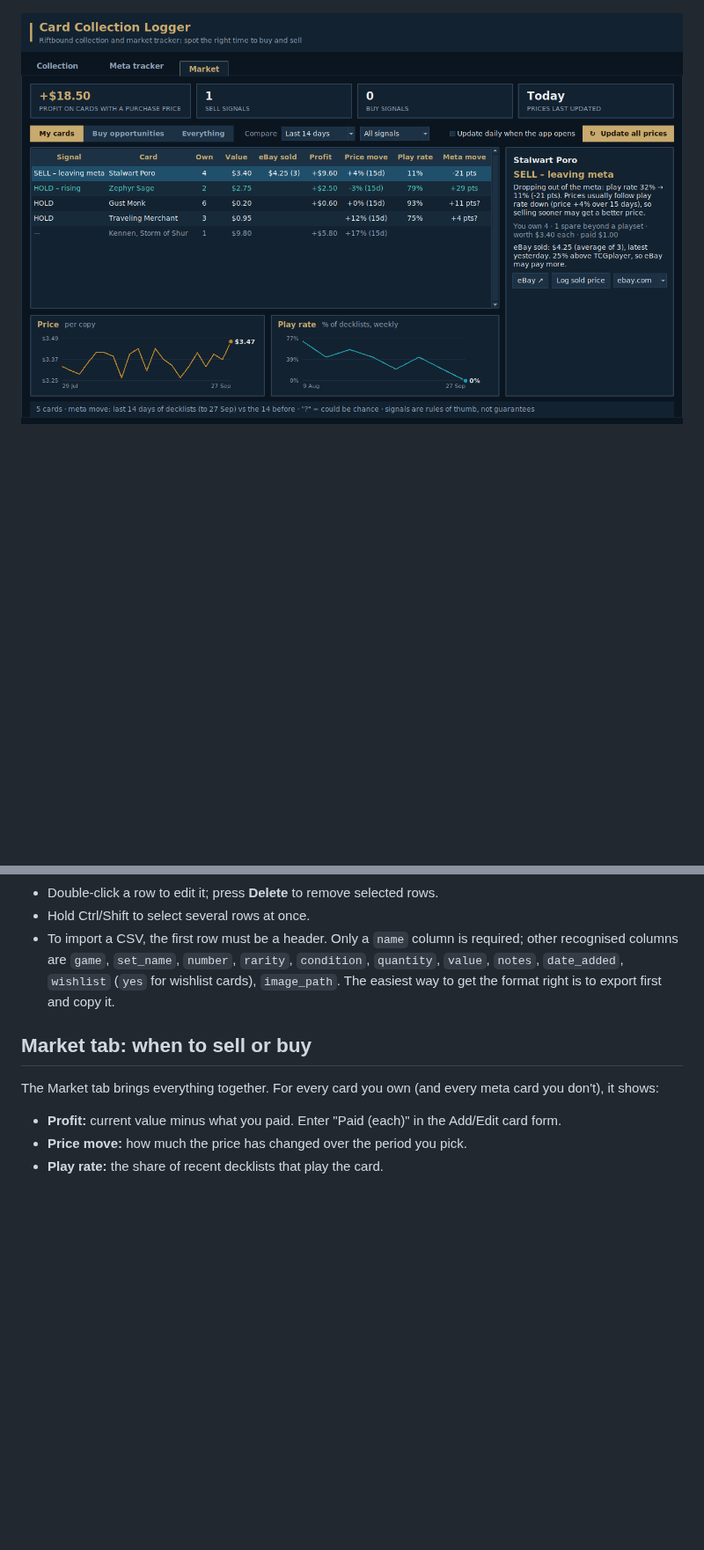
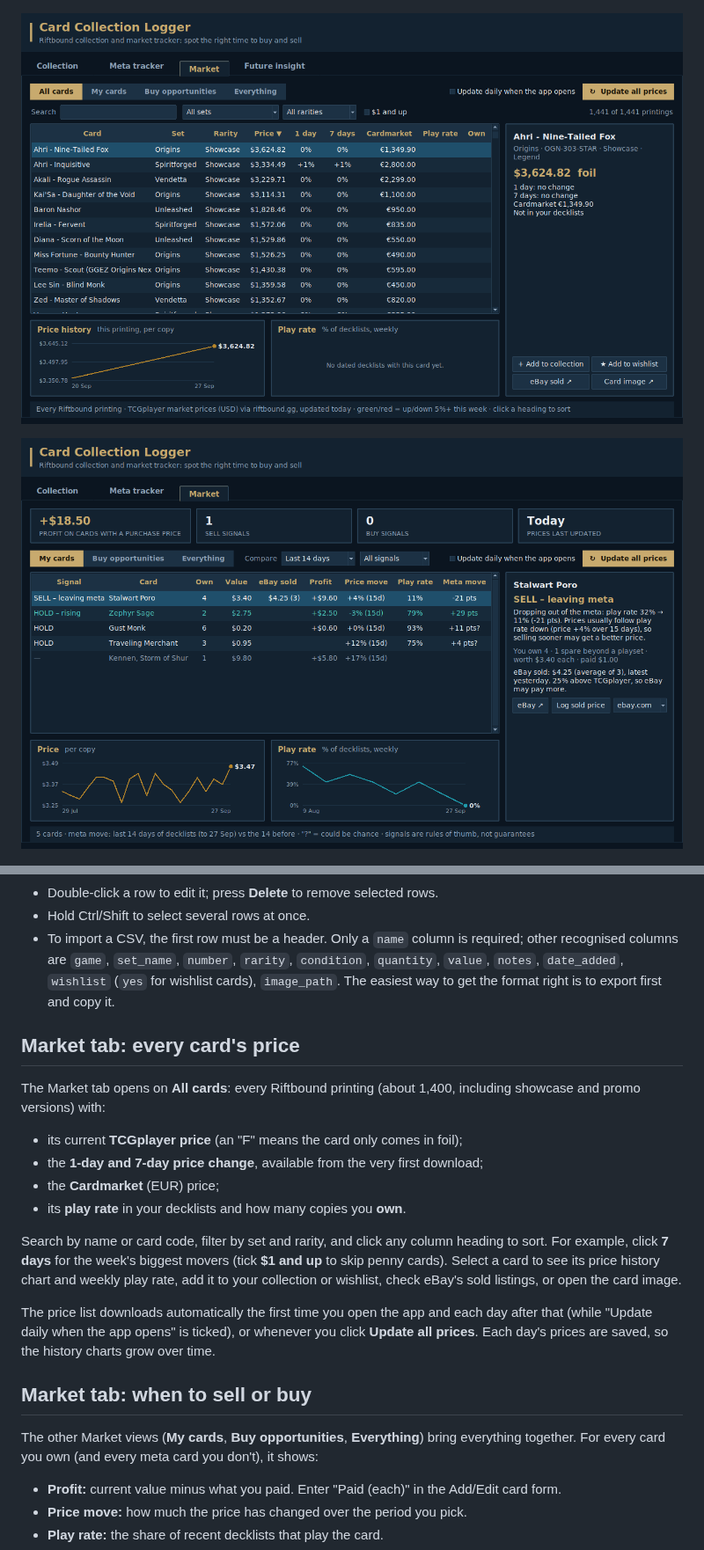
Before and after one commit to Durrannus/Claude-card-app, a Markdown page: README.md, 2 parts joined by grey strips. Shown at 88% size. Rendered like a GitHub page; pictures changed too: docs/screenshot-prices.png (added); blank space fills up the shorter version.

```diff
--- a/README.md
+++ b/README.md
@@ -13,7 +13,9 @@ lookups need the internet.
 
 ![Meta tracker tab](docs/screenshot-meta.png)
 
-![Market tab](docs/screenshot-market.png)
+![Market tab: every card's price](docs/screenshot-prices.png)
+
+![Market tab: signals](docs/screenshot-market.png)
 
 ![Future insight tab](docs/screenshot-insight.png)
 
@@ -227,9 +229,32 @@ what the service sent back, which is what's needed to fix it.
   `wishlist` (`yes` for wishlist cards), `image_path`. The
   easiest way to get the format right is to export first and copy it.
 
+## Market tab: every card's price
+
+The Market tab opens on **All cards**: every Riftbound printing (about
+1,400, including showcase and promo versions) with:
+
+- its current **TCGplayer price** (an "F" means the card only comes in foil);
+- the **1-day and 7-day price change**, available from the very first
+  download;
+- the **Cardmarket** (EUR) price;
+- its **play rate** in your decklists and how many copies you **own**.
+
+Search by name or card code, filter by set and rarity, and click any column
+heading to sort. For example, click **7 days** for the week's biggest movers
+(tick **$1 and up** to skip penny cards). Select a card to see its price
+history chart and weekly play rate, add it to your collection or wishlist,
+check eBay's sold listings, or open the card image.
+
+The price list downloads automatically the first time you open the app and
+each day after that (while "Update daily when the app opens" is ticked), or
+whenever you click **Update all prices**. Each day's prices are saved, so the
+history charts grow over time.
+
 ## Market tab: when to sell or buy
 
-The Market tab brings everything together. For every card you own (and
+The other Market views (**My cards**, **Buy opportunities**, **Everything**)
+bring everything together. For every card you own (and
 every meta card you don't), it shows:
 
 - **Profit:** current value minus what you paid. Enter "Paid (each)" in the
```
Also changed, not shown: 5 other files.
